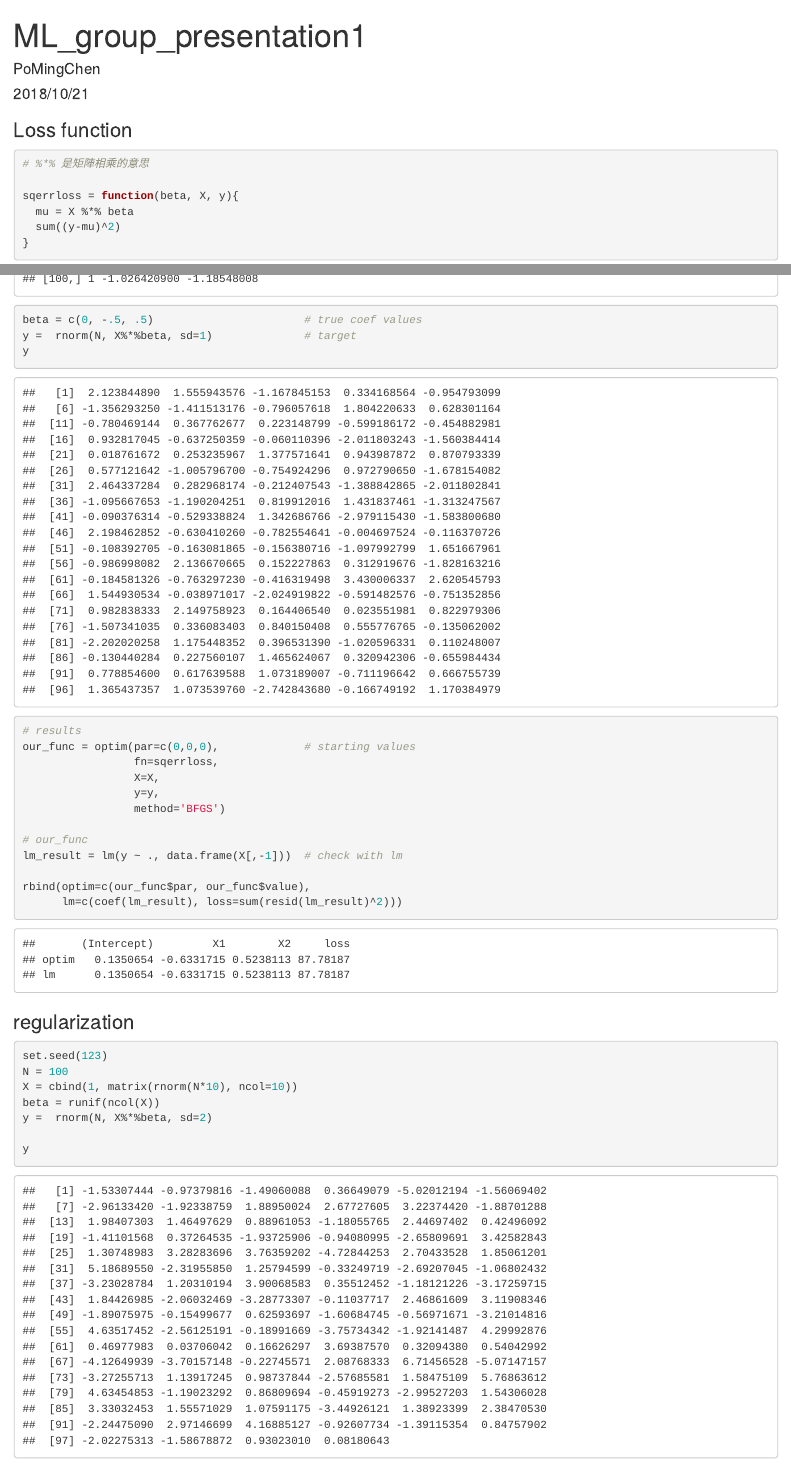
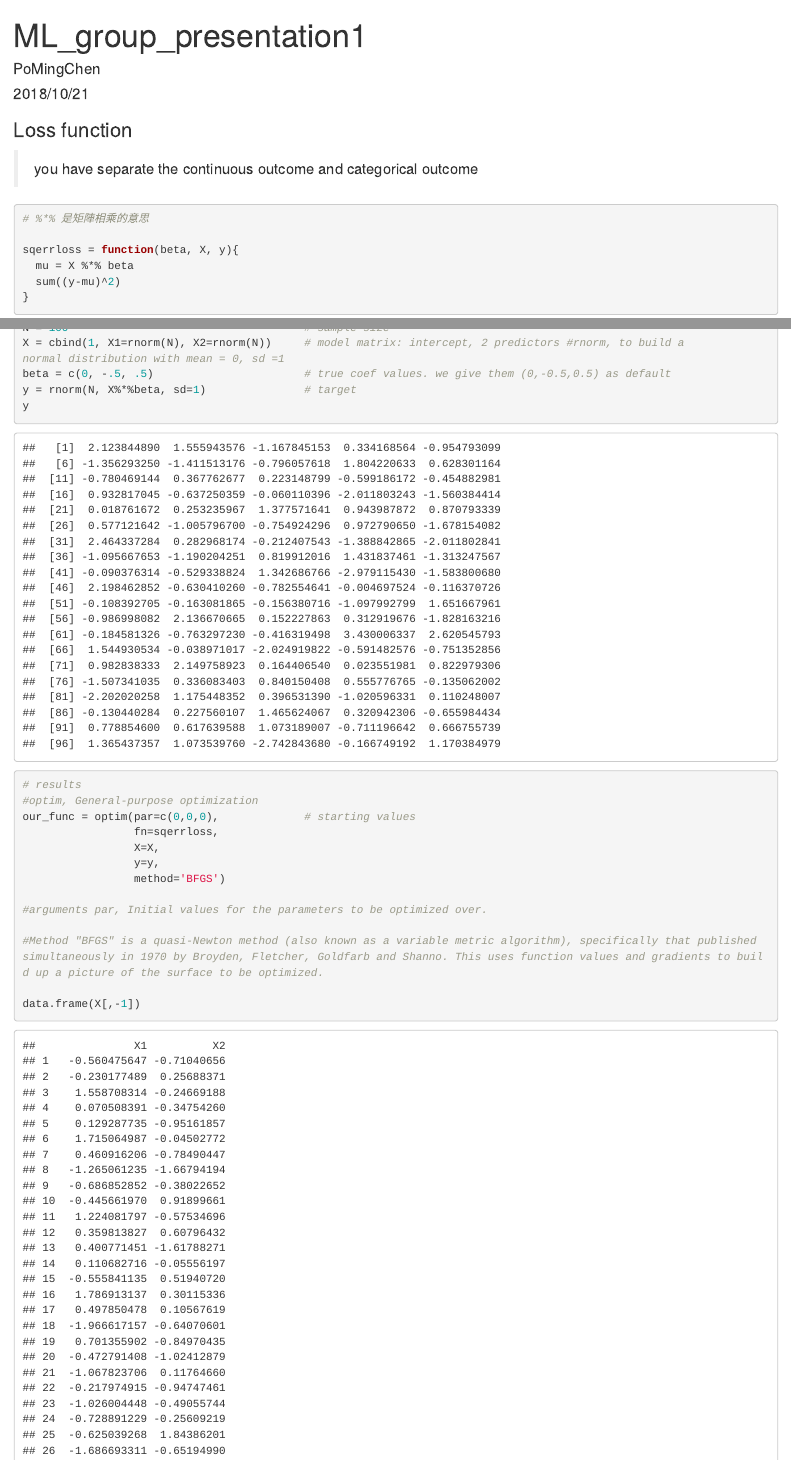
Before and after one commit to PoMingChen/ML_group, an R Markdown document (Loss_function.Rmd): the page in a window 1100 px wide, from its top, and a second part further down, joined at a grey line. Rendered offline with R 4.5, knitr and Pandoc, with nearby package versions; long lines of code are wrapped.

Commit message:
註解好the continuous outcome in loss function section

````diff
--- a/Loss_function.Rmd
+++ b/Loss_function.Rmd
@@ -7,7 +7,9 @@ output: html_document
 
 ### Loss function
 
-```{r}
+> you have separate the continuous outcome and categorical outcome
+
+```{r build a square erro function}
 # %*% 是矩陣相乘的意思
 
 sqerrloss = function(beta, X, y){
@@ -26,15 +26,23 @@ X
-beta = c(0, -.5, .5)                       # true coef values
-y =  rnorm(N, X%*%beta, sd=1)              # target
+X = cbind(1, X1=rnorm(N), X2=rnorm(N))     # model matrix: intercept, 2 predictors #rnorm, to build a                                                normal distribution with mean = 0, sd =1
+beta = c(0, -.5, .5)                       # true coef values. we give them (0,-0.5,0.5) as default
+y = rnorm(N, X%*%beta, sd=1)               # target
 y
 ```
 
 ```{r}
 # results
+#optim, General-purpose optimization
 our_func = optim(par=c(0,0,0),             # starting values
                  fn=sqerrloss,
                  X=X,
                  y=y,
                  method='BFGS')
+
+#arguments par, Initial values for the parameters to be optimized over.
+
+#Method "BFGS" is a quasi-Newton method (also known as a variable metric algorithm), specifically that published simultaneously in 1970 by Broyden, Fletcher, Goldfarb and Shanno. This uses function values and gradients to build up a picture of the surface to be optimized.
+
+data.frame(X[,-1])
 
 # our_func
 lm_result = lm(y ~ ., data.frame(X[,-1]))  # check with lm
````
Also changed, not shown: Loss_function.Rmd (2 more changed lines).
